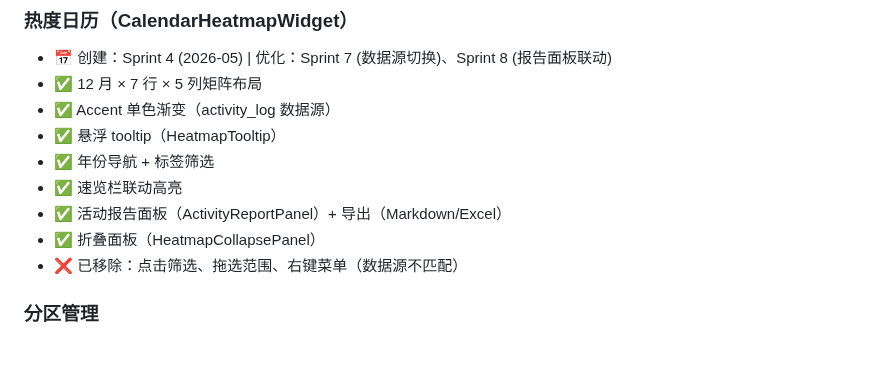
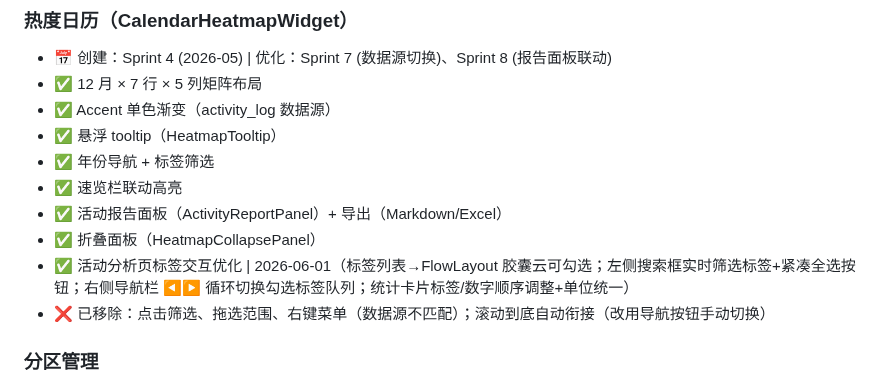
Before and after one commit to HananxR/Tadado, a Markdown page: 项目进度.md, the part around the change. Drawn GitHub-style; blank space fills up the shorter version.

Commit message:
docs: update project progress with activity analysis page changes
Co-Authored-By: Claude Opus 4.7 <noreply@anthropic.com>

```diff
--- a/项目进度.md
+++ b/项目进度.md
@@ -67,7 +67,8 @@
 - ✅ 速览栏联动高亮
 - ✅ 活动报告面板（ActivityReportPanel）+ 导出（Markdown/Excel）
 - ✅ 折叠面板（HeatmapCollapsePanel）
-- ❌ 已移除：点击筛选、拖选范围、右键菜单（数据源不匹配）
+- ✅ 活动分析页标签交互优化 | 2026-06-01（标签列表→FlowLayout 胶囊云可勾选；左侧搜索框实时筛选标签+紧凑全选按钮；右侧导航栏 ◀▶ 循环切换勾选标签队列；统计卡片标签/数字顺序调整+单位统一）
+- ❌ 已移除：点击筛选、拖选范围、右键菜单（数据源不匹配）；滚动到底自动衔接（改用导航按钮手动切换）
 
 ### 分区管理
 - 📅 创建：Sprint 7 (2026-05)
```
